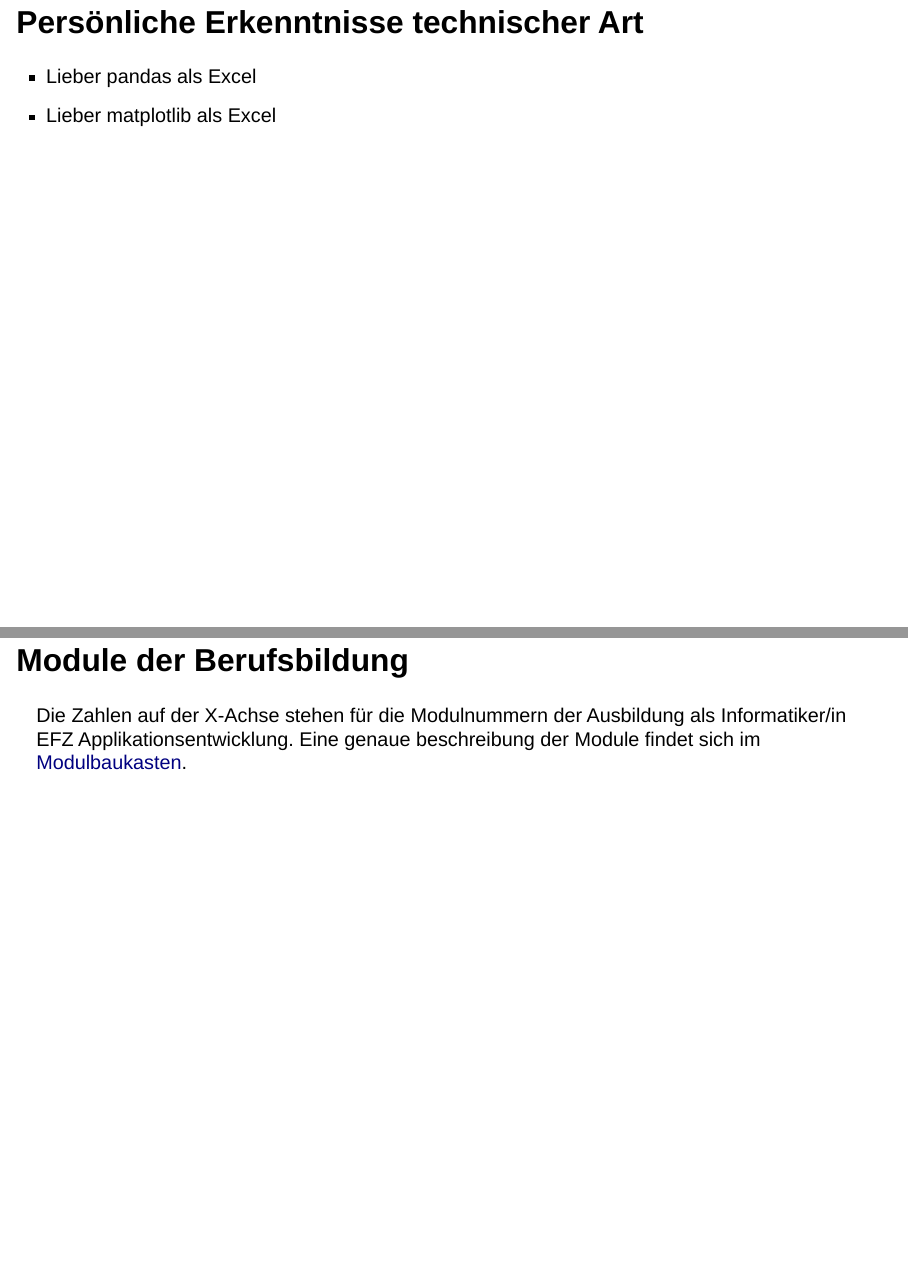
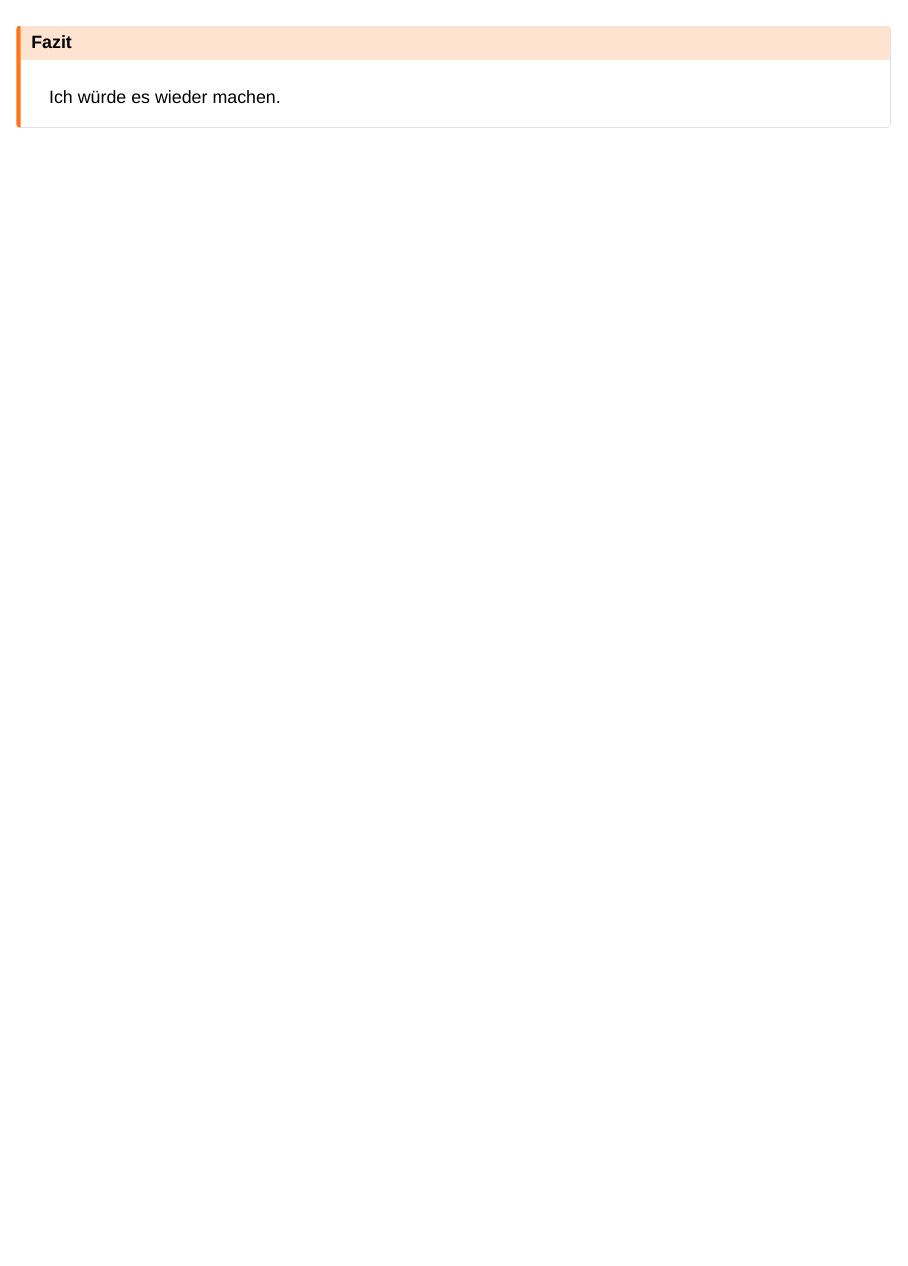
Before and after one commit to Jacques-Mock-Schindler/impactofct, a Quarto document (docs/praesentation/main.qmd): pages 17 and 19 of 19 before the commit and page 17 of 17 after it, the two joined at a grey line. Rendered offline with R 4.5, knitr and Pandoc in place of Quarto, with nearby package versions; drawn as Slidy slides in place of the format the file asks for.

```diff
--- a/docs/praesentation/main.qmd
+++ b/docs/praesentation/main.qmd
@@ -238,12 +238,6 @@
 3. Die angetroffenen inhaltlichen Studien stammen aus Ländern, denen man didaktische Forschung gar nicht zugetraut hätte.
 :::
 
-## Persönliche Erkenntnisse technischer Art
-
-:::{.incremental}
-* Lieber pandas als Excel
-* Lieber matplotlib als Excel
-:::
 
 ## {.vertical-center}
 
@@ -251,7 +245,3 @@
 ## Fazit
 Ich würde es wieder machen.
 :::
-
-## Module der Berufsbildung {visibility="uncounted"}
-
-Die Zahlen auf der X-Achse stehen für die Modulnummern der Ausbildung als Informatiker/in EFZ Applikationsentwicklung. Eine genaue beschreibung der Module findet sich im [Modulbaukasten](https://www.modulbaukasten.ch/?d=4f50e7f3-6b82-eb11-a812-0022486f6f83).
```
Also changed, not shown: docs/praesentation/main.qmd (2 more changed lines).
